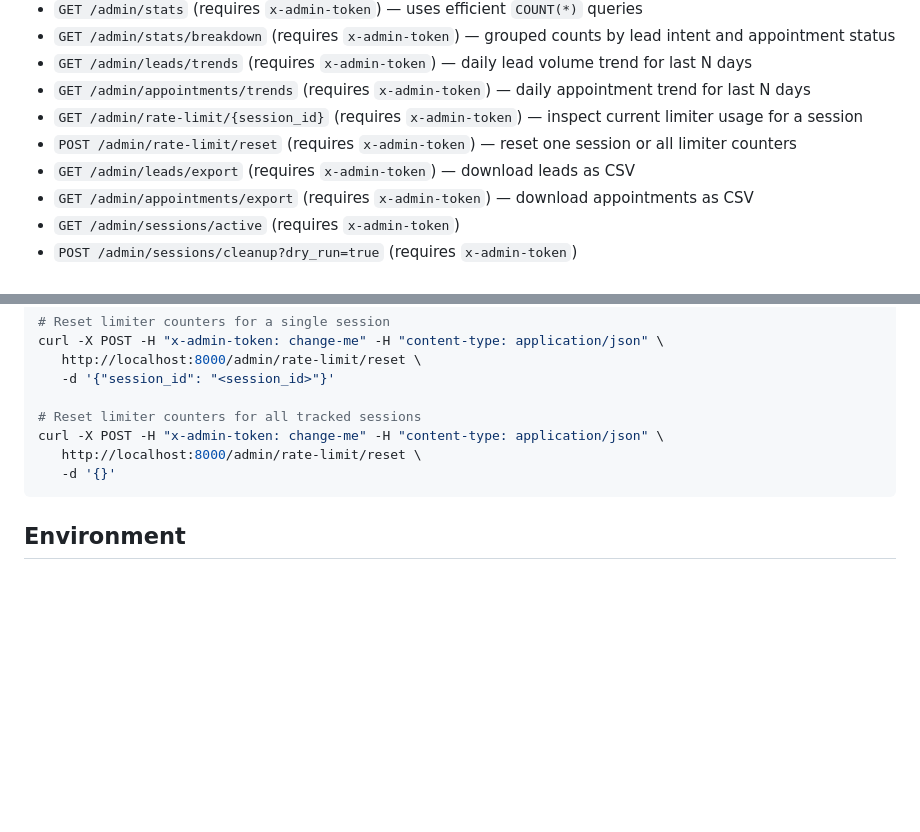
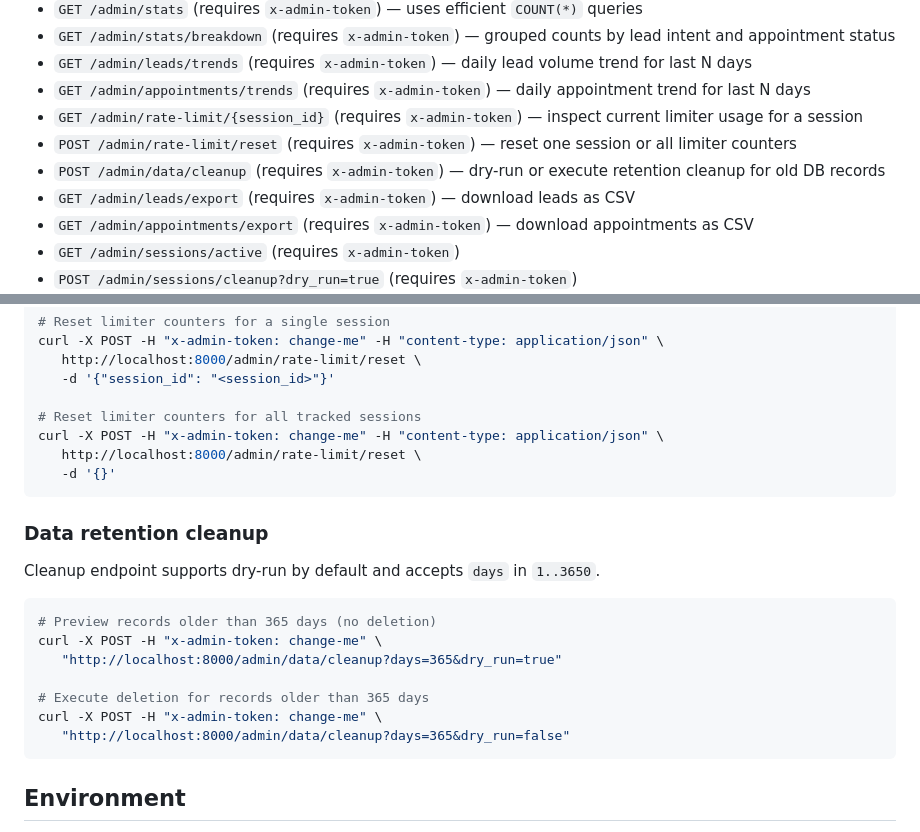
Before and after one commit to KhlanMyk/AI-Agents, a Markdown page: README.md, 2 parts joined by grey strips. GitHub-like rendering; blank space fills up the shorter version.

Commit message:
docs: document admin data cleanup endpoint and usage

````diff
--- a/README.md
+++ b/README.md
@@ -50,6 +50,7 @@ The compose setup mounts `./data` into the container so SQLite data persists loc
 - `GET /admin/appointments/trends` (requires `x-admin-token`) — daily appointment trend for last N days
 - `GET /admin/rate-limit/{session_id}` (requires `x-admin-token`) — inspect current limiter usage for a session
 - `POST /admin/rate-limit/reset` (requires `x-admin-token`) — reset one session or all limiter counters
+- `POST /admin/data/cleanup` (requires `x-admin-token`) — dry-run or execute retention cleanup for old DB records
 - `GET /admin/leads/export` (requires `x-admin-token`) — download leads as CSV
 - `GET /admin/appointments/export` (requires `x-admin-token`) — download appointments as CSV
 - `GET /admin/sessions/active` (requires `x-admin-token`)
@@ -105,6 +106,20 @@ curl -X POST -H "x-admin-token: change-me" -H "content-type: application/json" \
    -d '{}'
 ```
 
+### Data retention cleanup
+
+Cleanup endpoint supports dry-run by default and accepts `days` in `1..3650`.
+
+```sh
+# Preview records older than 365 days (no deletion)
+curl -X POST -H "x-admin-token: change-me" \
+   "http://localhost:8000/admin/data/cleanup?days=365&dry_run=true"
+
+# Execute deletion for records older than 365 days
+curl -X POST -H "x-admin-token: change-me" \
+   "http://localhost:8000/admin/data/cleanup?days=365&dry_run=false"
+```
+
 ## Environment
 Use `.env`:
 - `DATABASE_URL=sqlite:///data/dentist_app.db`
````
